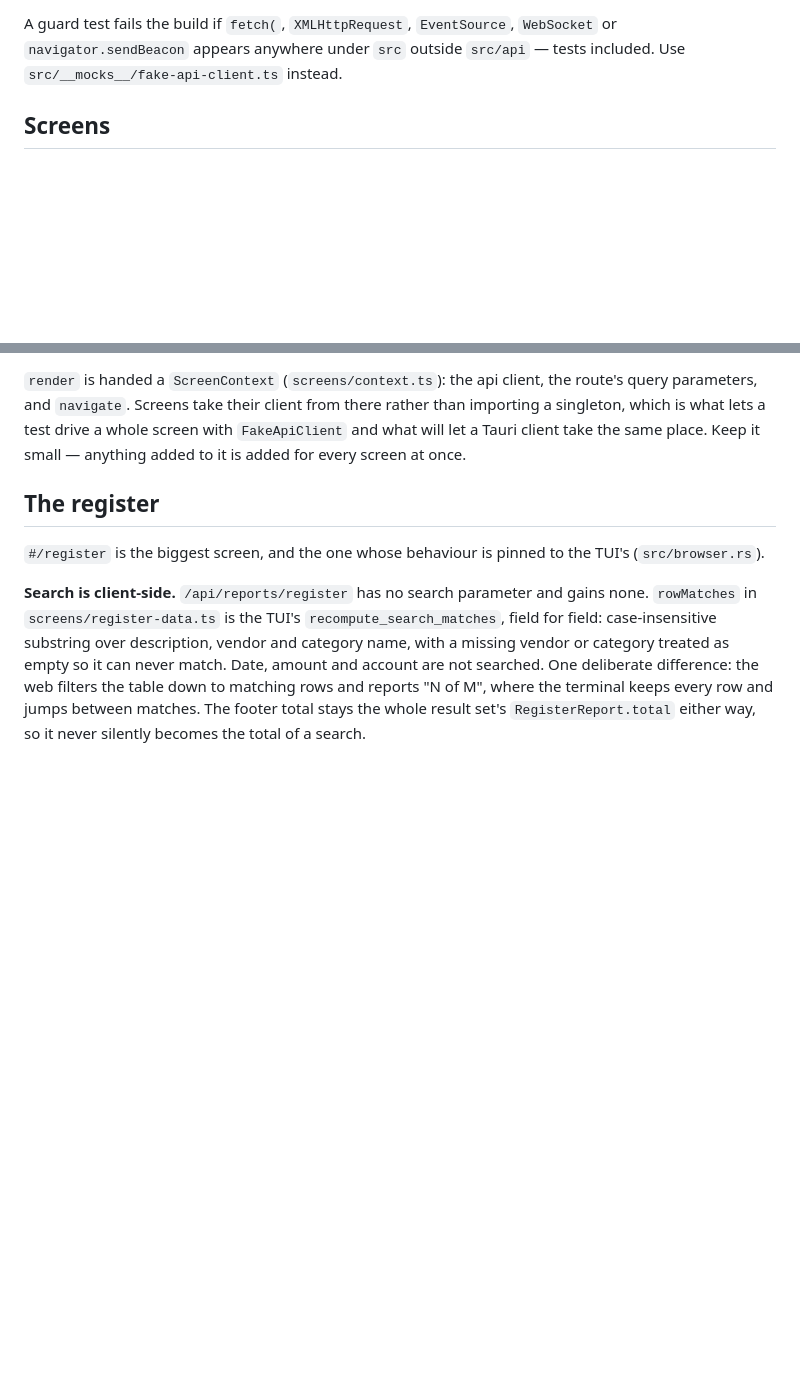
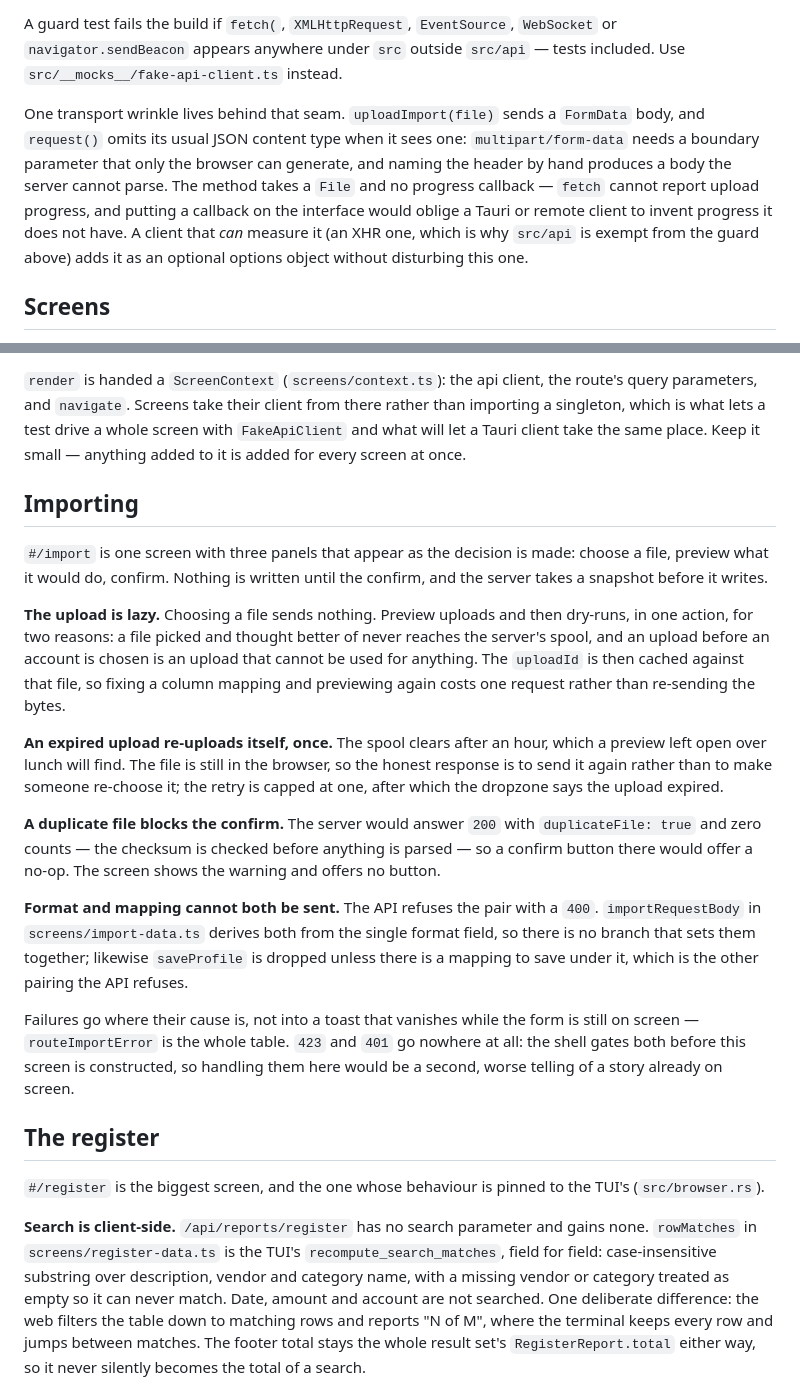
Before and after one commit to madebyraygun/nigel-keeps-your-books, a Markdown page: web/README.md, 2 parts joined by grey strips. GitHub-like rendering; blank space fills up the shorter version.

Commit message:
docs: describe the SPA import flow
CLAUDE.md gains the import screen beside the register and review entries, the
four new components in the project structure, and a note on the api seam's
FormData branch. web/README.md gains an Importing section covering the lazy
upload, the one-shot re-upload, the duplicate block, and why format and mapping
cannot both be sent.

```diff
--- a/web/README.md
+++ b/web/README.md
@@ -97,6 +97,16 @@ A guard test fails the build if `fetch(`, `XMLHttpRequest`, `EventSource`,
 `WebSocket` or `navigator.sendBeacon` appears anywhere under `src` outside
 `src/api` — tests included. Use `src/__mocks__/fake-api-client.ts` instead.
 
+One transport wrinkle lives behind that seam. `uploadImport(file)` sends a
+`FormData` body, and `request()` omits its usual JSON content type when it sees
+one: `multipart/form-data` needs a boundary parameter that only the browser can
+generate, and naming the header by hand produces a body the server cannot
+parse. The method takes a `File` and no progress callback — `fetch` cannot
+report upload progress, and putting a callback on the interface would oblige a
+Tauri or remote client to invent progress it does not have. A client that *can*
+measure it (an XHR one, which is why `src/api` is exempt from the guard above)
+adds it as an optional options object without disturbing this one.
+
 ## Screens
 
 `apps/app/src/screens/registry.ts` is the single description of a screen:
@@ -119,6 +129,42 @@ route's query parameters, and `navigate`. Screens take their client from there
 rather than importing a singleton, which is what lets a test drive a whole
 screen with `FakeApiClient` and what will let a Tauri client take the same
 place. Keep it small — anything added to it is added for every screen at once.
+
+## Importing
+
+`#/import` is one screen with three panels that appear as the decision is made:
+choose a file, preview what it would do, confirm. Nothing is written until the
+confirm, and the server takes a snapshot before it writes.
+
+**The upload is lazy.** Choosing a file sends nothing. Preview uploads and then
+dry-runs, in one action, for two reasons: a file picked and thought better of
+never reaches the server's spool, and an upload before an account is chosen is
+an upload that cannot be used for anything. The `uploadId` is then cached
+against that file, so fixing a column mapping and previewing again costs one
+request rather than re-sending the bytes.
+
+**An expired upload re-uploads itself, once.** The spool clears after an hour,
+which a preview left open over lunch will find. The file is still in the
+browser, so the honest response is to send it again rather than to make someone
+re-choose it; the retry is capped at one, after which the dropzone says the
+upload expired.
+
+**A duplicate file blocks the confirm.** The server would answer `200` with
+`duplicateFile: true` and zero counts — the checksum is checked before anything
+is parsed — so a confirm button there would offer a no-op. The screen shows the
+warning and offers no button.
+
+**Format and mapping cannot both be sent.** The API refuses the pair with a
+`400`. `importRequestBody` in `screens/import-data.ts` derives both from the
+single format field, so there is no branch that sets them together; likewise
+`saveProfile` is dropped unless there is a mapping to save under it, which is
+the other pairing the API refuses.
+
+Failures go where their cause is, not into a toast that vanishes while the form
+is still on screen — `routeImportError` is the whole table. `423` and `401` go
+nowhere at all: the shell gates both before this screen is constructed, so
+handling them here would be a second, worse telling of a story already on
+screen.
 
 ## The register
 
```
Also changed, not shown: CLAUDE.md (+4 -3 lines).
